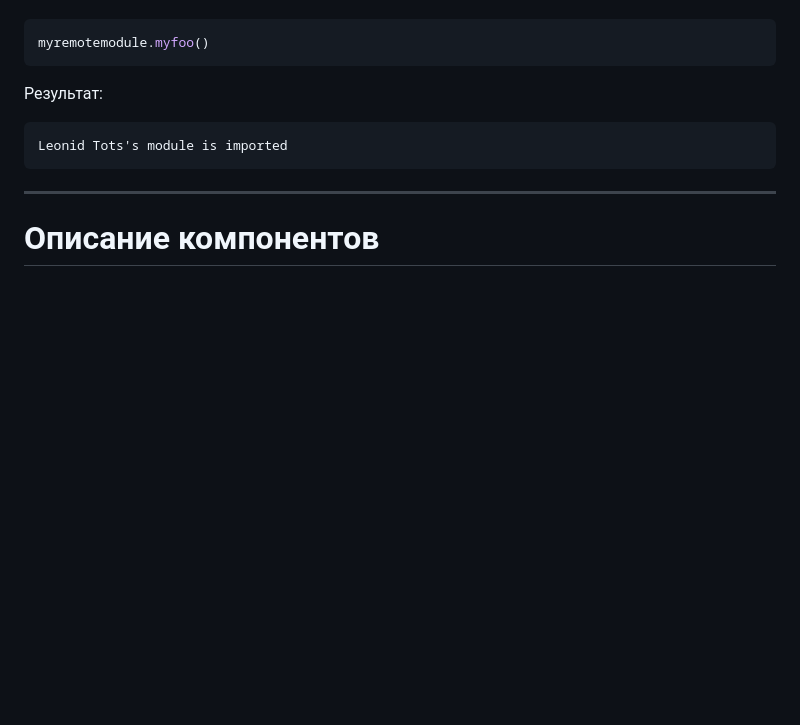
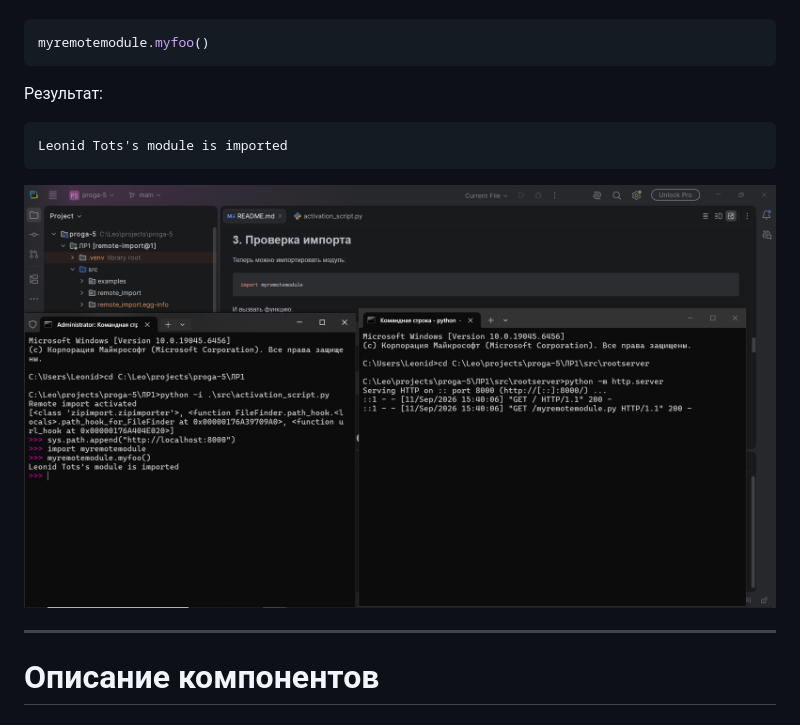
Before and after one commit to huksleva/proga-5, a Markdown page: ЛР1/README.md, the part around the change. Drawn GitHub-style; pictures changed too: ЛР1/img.png (added); blank space fills up the shorter version.

Commit message:
Комит

````diff
--- a/ЛР1/README.md
+++ b/ЛР1/README.md
@@ -198,6 +198,8 @@ myremotemodule.myfoo()
 Leonid Tots's module is imported
 ```
 
+![img.png](img.png)
+
 ---
 
 # Описание компонентов
````
